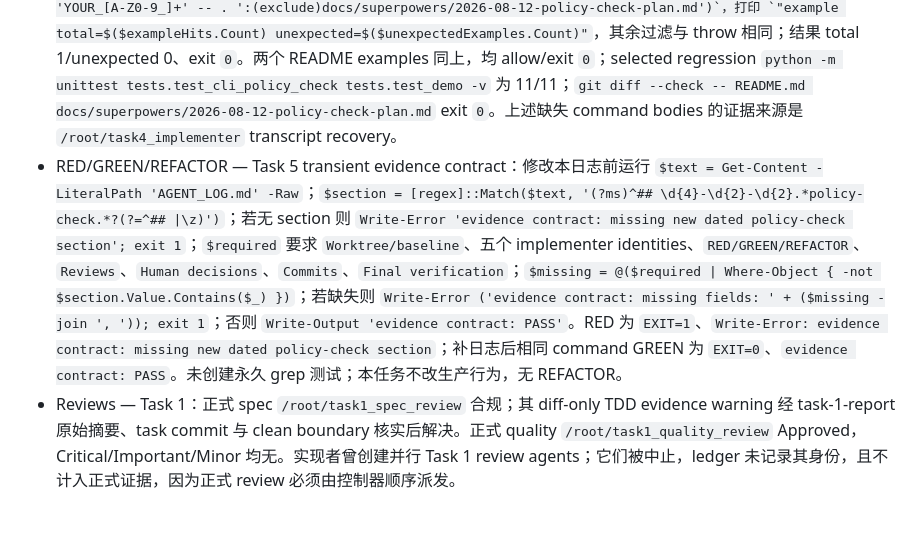
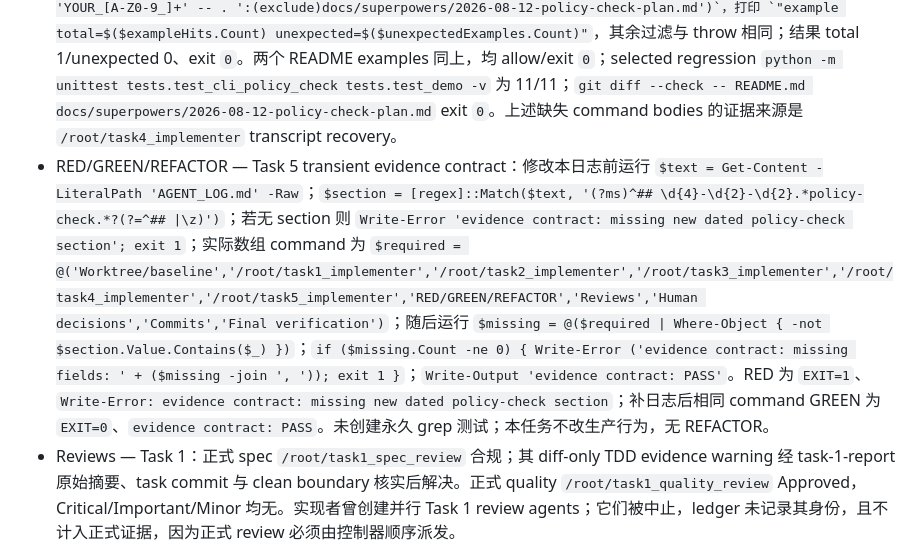
Before and after one commit to ho-tori/forgeguard, a Markdown page: AGENT_LOG.md, the part around the change. Drawn GitHub-style; blank space fills up the shorter version.

Commit message:
docs: record executable evidence contract

```diff
--- a/AGENT_LOG.md
+++ b/AGENT_LOG.md
@@ -56,7 +56,7 @@
 - RED/GREEN/REFACTOR — Task 4 初始 README contract：RED/GREEN 使用同一 command body：`$text = Get-Content -LiteralPath 'README.md' -Raw`；`$required = @('## 只判断策略，不执行动作','policy-check --action-json','0=allow','2=require_approval','3=deny','4=输入、Action 解析或配置错误')`；`$missing = @($required | Where-Object { -not $text.Contains($_) })`；`if ($missing.Count -ne 0) { throw ('README missing: ' + ($missing -join ', ')) }`。RED 列出 6 个字符串全部缺失，GREEN 无 throw。两个实际 examples 为 `python -m forgeguard --workspace . policy-check --action-json '{"action":"run_command","arguments":{"argv":["git","status","--short"]}}'` 后接 `if ($LASTEXITCODE -ne 0) { throw "documented --action-json example failed" }`，以及 `'{"action":"read_file","arguments":{"path":"README.md"}}' | python -m forgeguard --workspace . policy-check` 后接 `if ($LASTEXITCODE -ne 0) { throw "documented stdin example failed" }`；两者均输出 allow JSON、exit `0`。selected regression `python -m unittest tests.test_cli_policy_check tests.test_demo -v` 为 11/11；`git diff --check -- README.md` exit `0`。
 - RED/GREEN/REFACTOR — Task 4 修复轮 1 semantic check：RED/GREEN 使用同一 body：`$text = Get-Content -LiteralPath 'README.md' -Raw`；`$required = '命令读取全局 \`--workspace\`，并读取 \`--config\` 中的状态目录和命令白名单设置'`；`$obsolete = '\`--config\` 中的工作区、状态目录和命令白名单设置'`；`if (-not $text.Contains($required)) { throw "README missing corrected config/workspace semantics: $required" }`；`if ($text.Contains($obsolete)) { throw "README retains obsolete config/workspace semantics: $obsolete" }`。RED 观察到 missing corrected semantics、exit nonzero，但 exact numeric exit 未从 transcript 恢复；GREEN 同一 check 后打印 `README semantics: PASS`、exit `0`。
 - RED/GREEN/REFACTOR — Task 4 修复轮 1 marker scan：原始 command 为 `$exampleHits = @(git grep -n -I -E 'YOUR_[A-Z0-9_]+' -- .)`；`$unexpectedExamples = @($exampleHits | Where-Object { $_ -notmatch '^README\.md:.*YOUR_PROVIDER_KEY' })`；`"total=$($exampleHits.Count) unexpected=$($unexpectedExamples.Count)"`；`$exampleHits`；`if ($unexpectedExamples.Count -ne 0) { $unexpectedExamples; throw "unexpected example marker" }`。结果 total 3/unexpected 2（plan 自引用）、exit nonzero，但 exact numeric exit 未从 transcript 恢复。更新后首行改为 `$exampleHits = @(git grep -n -I -E 'YOUR_[A-Z0-9_]+' -- . ':(exclude)docs/superpowers/2026-08-12-policy-check-plan.md')`，打印 `"example total=$($exampleHits.Count) unexpected=$($unexpectedExamples.Count)"`，其余过滤与 throw 相同；结果 total 1/unexpected 0、exit `0`。两个 README examples 同上，均 allow/exit `0`；selected regression `python -m unittest tests.test_cli_policy_check tests.test_demo -v` 为 11/11；`git diff --check -- README.md docs/superpowers/2026-08-12-policy-check-plan.md` exit `0`。上述缺失 command bodies 的证据来源是 `/root/task4_implementer` transcript recovery。
-- RED/GREEN/REFACTOR — Task 5 transient evidence contract：修改本日志前运行 `$text = Get-Content -LiteralPath 'AGENT_LOG.md' -Raw`；`$section = [regex]::Match($text, '(?ms)^## \d{4}-\d{2}-\d{2}.*policy-check.*?(?=^## |\z)')`；若无 section 则 `Write-Error 'evidence contract: missing new dated policy-check section'; exit 1`；`$required` 要求 `Worktree/baseline`、五个 implementer identities、`RED/GREEN/REFACTOR`、`Reviews`、`Human decisions`、`Commits`、`Final verification`；`$missing = @($required | Where-Object { -not $section.Value.Contains($_) })`；若缺失则 `Write-Error ('evidence contract: missing fields: ' + ($missing -join ', ')); exit 1`；否则 `Write-Output 'evidence contract: PASS'`。RED 为 `EXIT=1`、`Write-Error: evidence contract: missing new dated policy-check section`；补日志后相同 command GREEN 为 `EXIT=0`、`evidence contract: PASS`。未创建永久 grep 测试；本任务不改生产行为，无 REFACTOR。
+- RED/GREEN/REFACTOR — Task 5 transient evidence contract：修改本日志前运行 `$text = Get-Content -LiteralPath 'AGENT_LOG.md' -Raw`；`$section = [regex]::Match($text, '(?ms)^## \d{4}-\d{2}-\d{2}.*policy-check.*?(?=^## |\z)')`；若无 section 则 `Write-Error 'evidence contract: missing new dated policy-check section'; exit 1`；实际数组 command 为 `$required = @('Worktree/baseline','/root/task1_implementer','/root/task2_implementer','/root/task3_implementer','/root/task4_implementer','/root/task5_implementer','RED/GREEN/REFACTOR','Reviews','Human decisions','Commits','Final verification')`；随后运行 `$missing = @($required | Where-Object { -not $section.Value.Contains($_) })`；`if ($missing.Count -ne 0) { Write-Error ('evidence contract: missing fields: ' + ($missing -join ', ')); exit 1 }`；`Write-Output 'evidence contract: PASS'`。RED 为 `EXIT=1`、`Write-Error: evidence contract: missing new dated policy-check section`；补日志后相同 command GREEN 为 `EXIT=0`、`evidence contract: PASS`。未创建永久 grep 测试；本任务不改生产行为，无 REFACTOR。
 - Reviews — Task 1：正式 spec `/root/task1_spec_review` 合规；其 diff-only TDD evidence warning 经 task-1-report 原始摘要、task commit 与 clean boundary 核实后解决。正式 quality `/root/task1_quality_review` Approved，Critical/Important/Minor 均无。实现者曾创建并行 Task 1 review agents；它们被中止，ledger 未记录其身份，且不计入正式证据，因为正式 review 必须由控制器顺序派发。
 - Reviews — Task 2：spec `/root/task2_spec_review` 报告 2 个 Important（non-hashable Action name 泄漏 `TypeError`；malformed config type 逃逸 `invalid_config` boundary），均由 `/root/task2_implementer` 修复，`/root/task2_fix1_rereview` 复核。quality `/root/task2_quality_review` 报告 1 个 Important（过宽且不完整的 `TypeError` handling 会误分类 `allowed_commands:[1]` 并泄漏 `allowed_commands:'git'` 的 `AttributeError`），已修复，`/root/task2_fix2_rereview` APPROVED；0 open。
 - Reviews — Task 3：spec `/root/task3_spec_review` 合规；historical RED/two-run evidence warning 依据 task-3-report 解决。quality `/root/task3_quality_review` 报告 1 个 Important（`side_effect_free` 缺少独立 absolute-marker 行为断言），已由实现者修复并经 `/root/task3_fix1_rereview` PASS。一个 Minor（`memory.close()` 在 policy-check/event emission 抛错时非 exception-safe）递延给最终 whole-branch review。
```
